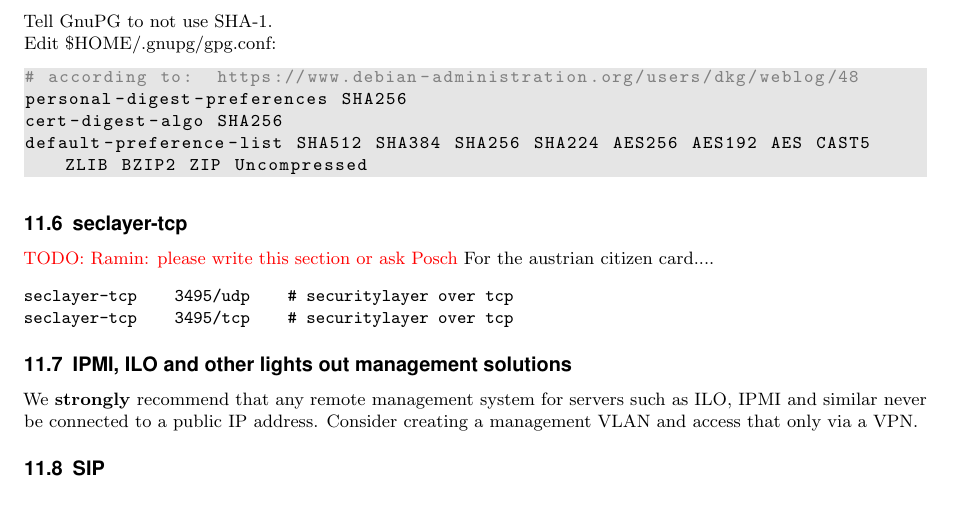
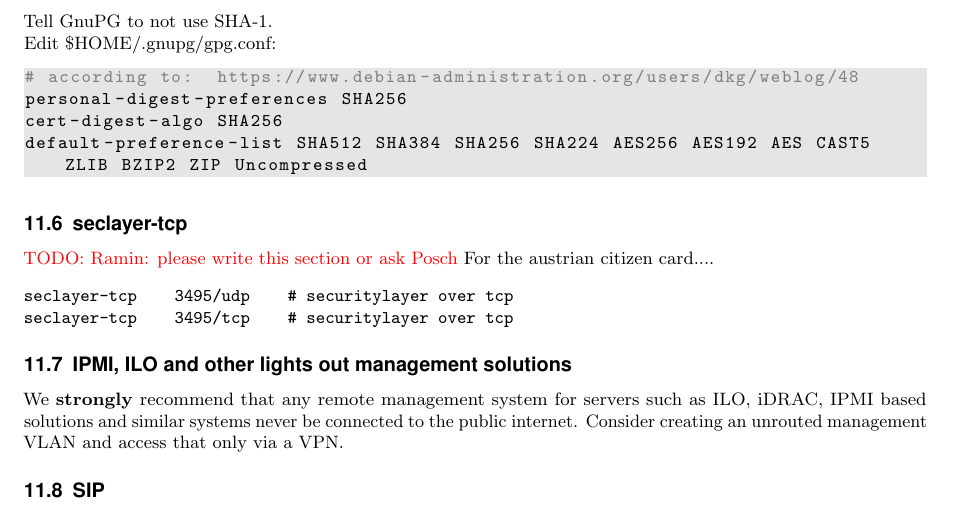
Before and after one commit to BetterCrypto/Applied-Crypto-Hardening, a LaTeX document (src/applied-crypto-hardening.tex, which reads src/practical_settings/ipmi.tex): part of page 29 of 36, cut so that both start at the same text. Compiled offline with pdfLaTeX.

Commit message:
ipmi: changed wording

```diff
--- a/src/practical_settings/ipmi.tex
+++ b/src/practical_settings/ipmi.tex
@@ -1,5 +1,5 @@
 %%\subsection{IPMI, ILO and other lights out management solutions}
 
 
-We \textbf{strongly} recommend that any remote management system for servers such as ILO, IPMI and similar never be connected to a public IP address.
-Consider creating a management VLAN and access that only via a VPN.
+We \textbf{strongly} recommend that any remote management system for servers such as ILO, iDRAC, IPMI based solutions and similar systems never be connected to the public internet.
+Consider creating an unrouted management VLAN and access that only via a VPN.
```
